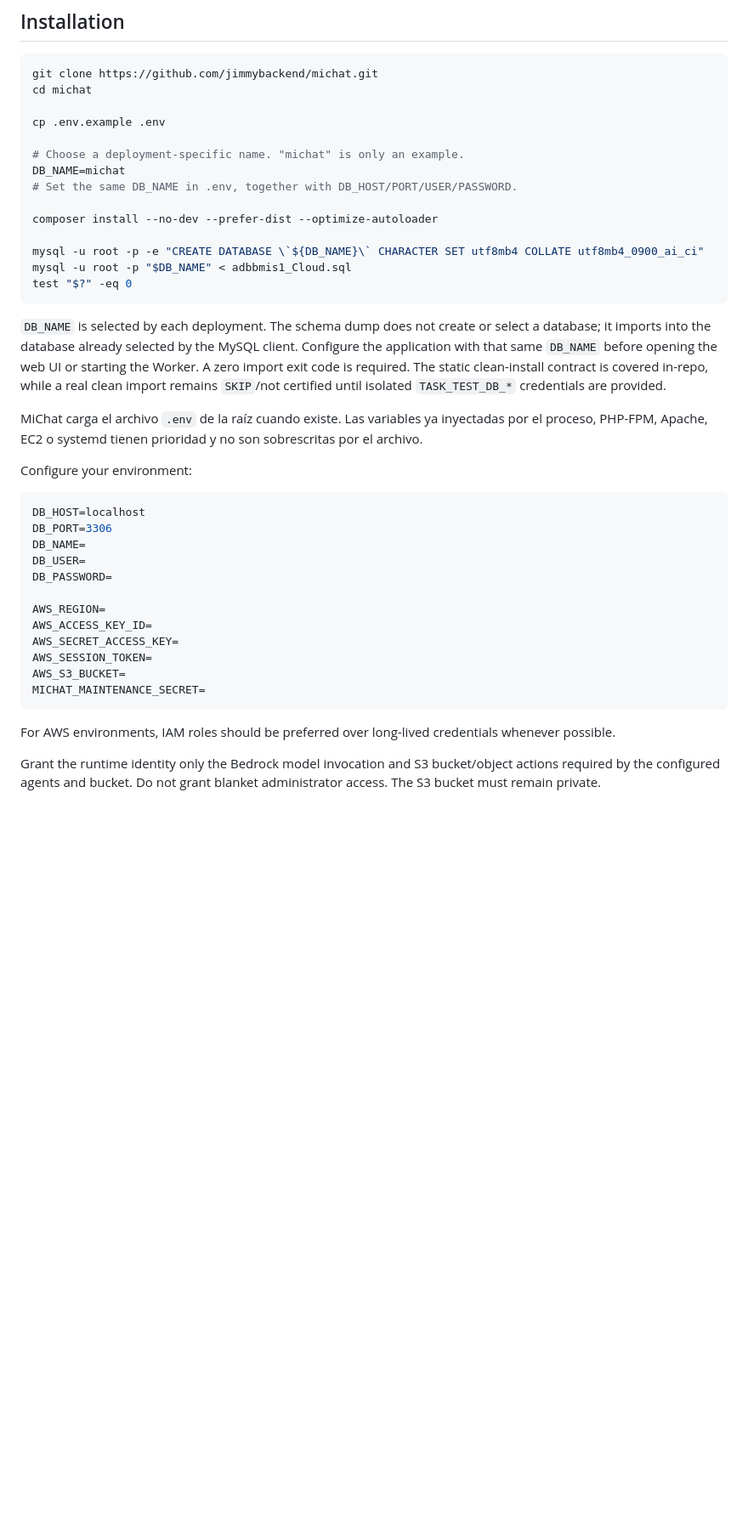
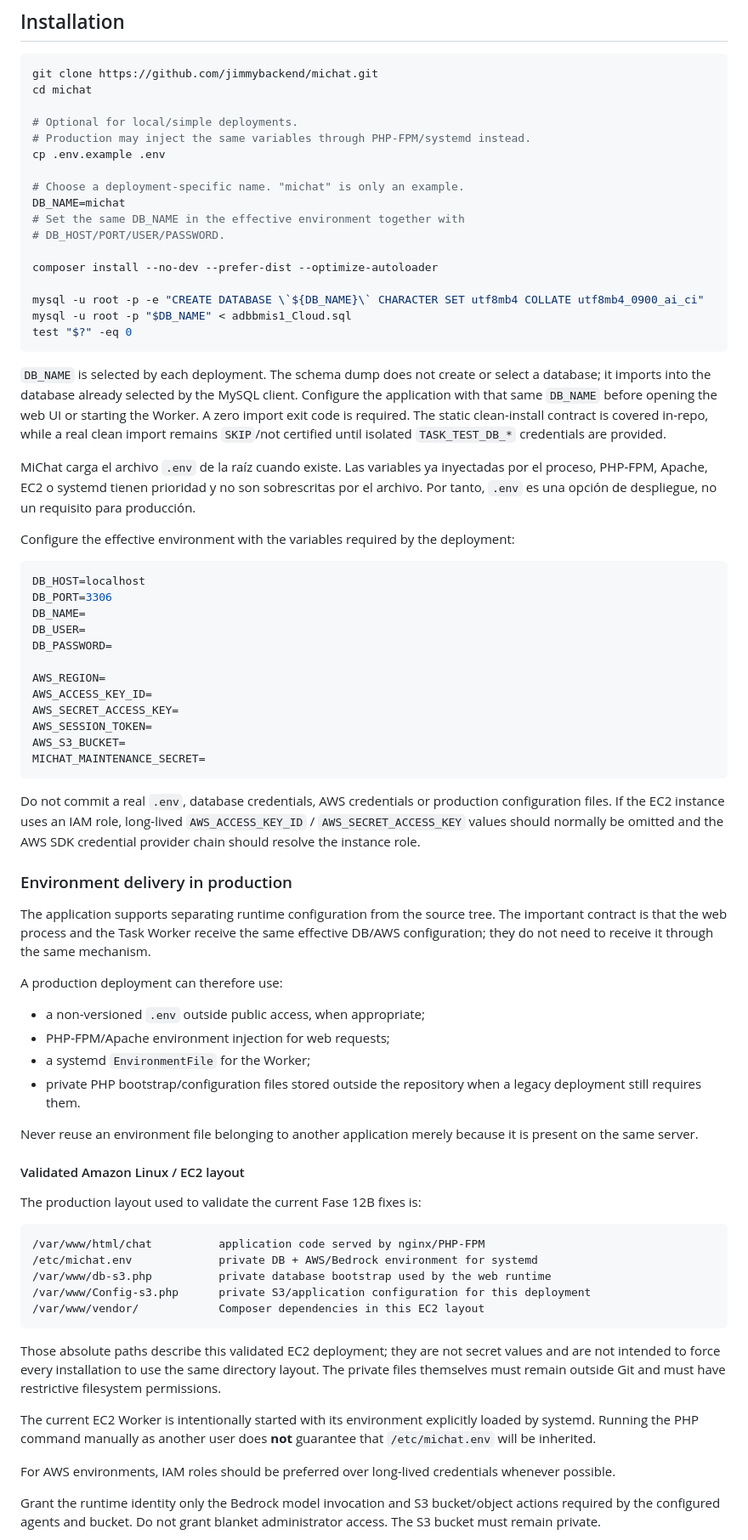
Before and after one commit to jimmybackend/michat, a Markdown page: README.md, the part around one of its changes. Shown at 85% size. Rendered like a GitHub page; blank space fills up the shorter version.

Commit message:
docs: document environment and EC2 runtime configuration

````diff
--- a/README.md
+++ b/README.md
@@ -680,11 +680,14 @@ The current implementation is based on approximately:
 git clone https://github.com/jimmybackend/michat.git
 cd michat
 
+# Optional for local/simple deployments.
+# Production may inject the same variables through PHP-FPM/systemd instead.
 cp .env.example .env
 
 # Choose a deployment-specific name. "michat" is only an example.
 DB_NAME=michat
-# Set the same DB_NAME in .env, together with DB_HOST/PORT/USER/PASSWORD.
+# Set the same DB_NAME in the effective environment together with
+# DB_HOST/PORT/USER/PASSWORD.
 
 composer install --no-dev --prefer-dist --optimize-autoloader
 
@@ -697,9 +700,10 @@ test "$?" -eq 0
 
 MiChat carga el archivo `.env` de la raíz cuando existe. Las variables ya
 inyectadas por el proceso, PHP-FPM, Apache, EC2 o systemd tienen prioridad y no
-son sobrescritas por el archivo.
+son sobrescritas por el archivo. Por tanto, `.env` es una opción de despliegue,
+no un requisito para producción.
 
-Configure your environment:
+Configure the effective environment with the variables required by the deployment:
 
 ```env
 DB_HOST=localhost
@@ -715,6 +719,50 @@ AWS_SESSION_TOKEN=
 AWS_S3_BUCKET=
 MICHAT_MAINTENANCE_SECRET=
 ```
+
+Do not commit a real `.env`, database credentials, AWS credentials or production
+configuration files. If the EC2 instance uses an IAM role, long-lived
+`AWS_ACCESS_KEY_ID` / `AWS_SECRET_ACCESS_KEY` values should normally be omitted
+and the AWS SDK credential provider chain should resolve the instance role.
+
+### Environment delivery in production
+
+The application supports separating runtime configuration from the source tree.
+The important contract is that the web process and the Task Worker receive the
+same effective DB/AWS configuration; they do not need to receive it through the
+same mechanism.
+
+A production deployment can therefore use:
+
+- a non-versioned `.env` outside public access, when appropriate;
+- PHP-FPM/Apache environment injection for web requests;
+- a systemd `EnvironmentFile` for the Worker;
+- private PHP bootstrap/configuration files stored outside the repository when a
+  legacy deployment still requires them.
+
+Never reuse an environment file belonging to another application merely because
+it is present on the same server.
+
+#### Validated Amazon Linux / EC2 layout
+
+The production layout used to validate the current Fase 12B fixes is:
+
+```text
+/var/www/html/chat          application code served by nginx/PHP-FPM
+/etc/michat.env             private DB + AWS/Bedrock environment for systemd
+/var/www/db-s3.php          private database bootstrap used by the web runtime
+/var/www/Config-s3.php      private S3/application configuration for this deployment
+/var/www/vendor/            Composer dependencies in this EC2 layout
+```
+
+Those absolute paths describe this validated EC2 deployment; they are not secret
+values and are not intended to force every installation to use the same directory
+layout. The private files themselves must remain outside Git and must have
+restrictive filesystem permissions.
+
+The current EC2 Worker is intentionally started with its environment explicitly
+loaded by systemd. Running the PHP command manually as another user does **not**
+guarantee that `/etc/michat.env` will be inherited.
 
 For AWS environments, IAM roles should be preferred over long-lived credentials whenever possible.
 
````
Also changed, not shown: other parts of README.md (+10 -4 lines).
